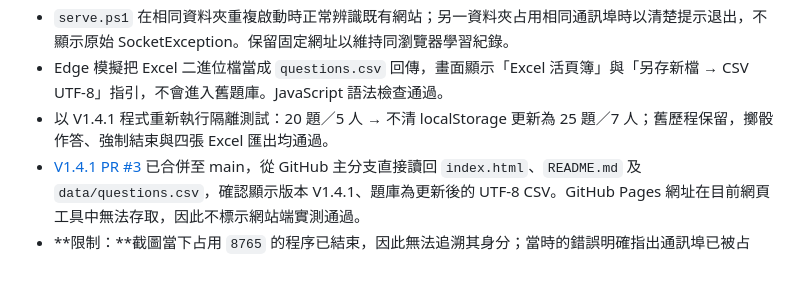
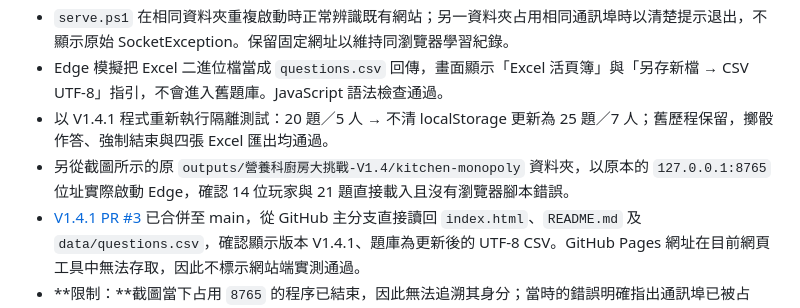
Before and after one commit to cchung-totoya/HFkitchen, a Markdown page: TEST-REPORT.md, the part around the change. Drawn GitHub-style; blank space fills up the shorter version.

```diff
--- a/TEST-REPORT.md
+++ b/TEST-REPORT.md
@@ -7,6 +7,7 @@
 - `serve.ps1` 在相同資料夾重複啟動時正常辨識既有網站；另一資料夾占用相同通訊埠時以清楚提示退出，不顯示原始 SocketException。保留固定網址以維持同瀏覽器學習紀錄。
 - Edge 模擬把 Excel 二進位檔當成 `questions.csv` 回傳，畫面顯示「Excel 活頁簿」與「另存新檔 → CSV UTF-8」指引，不會進入舊題庫。JavaScript 語法檢查通過。
 - 以 V1.4.1 程式重新執行隔離測試：20 題／5 人 → 不清 localStorage 更新為 25 題／7 人；舊歷程保留，擲骰作答、強制結束與四張 Excel 匯出均通過。
+- 另從截圖所示的原 `outputs/營養科廚房大挑戰-V1.4/kitchen-monopoly` 資料夾，以原本的 `127.0.0.1:8765` 位址實際啟動 Edge，確認 14 位玩家與 21 題直接載入且沒有瀏覽器腳本錯誤。
 - [V1.4.1 PR #3](https://github.com/cchung-totoya/HFkitchen/pull/3) 已合併至 main，從 GitHub 主分支直接讀回 `index.html`、`README.md` 及 `data/questions.csv`，確認顯示版本 V1.4.1、題庫為更新後的 UTF-8 CSV。GitHub Pages 網址在目前網頁工具中無法存取，因此不標示網站端實測通過。
 - **限制：**截圖當下占用 `8765` 的程序已結束，因此無法追溯其身分；當時的錯誤明確指出通訊埠已被占用。院內題目正確性尚未審核；GitHub Pages 端需在新版本發布後再驗證。
 
```
Also changed, not shown: CHANGELOG.md (+1 -1 lines).
